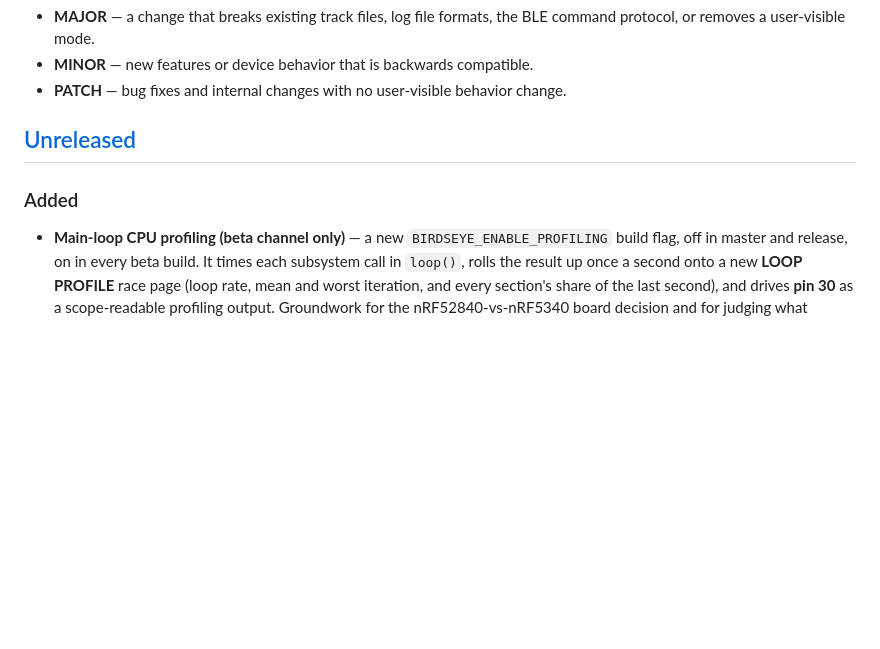
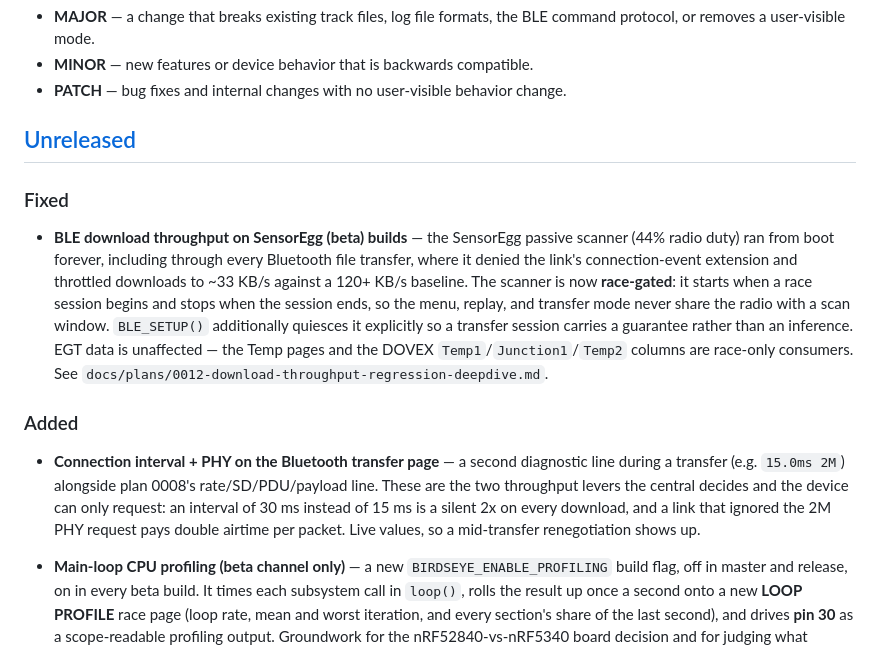
Before and after one commit to TheAngryRaven/DovesDataLogger, a Markdown page: CHANGELOG.md, the part around the change. GitHub-like rendering; blank space fills up the shorter version.

Commit message:
plan 0012: CHANGELOG — race-gated scanner fix + transfer-page link line

```diff
--- a/CHANGELOG.md
+++ b/CHANGELOG.md
@@ -12,7 +12,29 @@ and this project aims to follow [Semantic Versioning](https://semver.org/spec/v2
 
 ## [Unreleased]
 
+### Fixed
+
+- **BLE download throughput on SensorEgg (beta) builds** — the SensorEgg
+  passive scanner (44% radio duty) ran from boot forever, including through
+  every Bluetooth file transfer, where it denied the link's connection-event
+  extension and throttled downloads to ~33 KB/s against a 120+ KB/s
+  baseline. The scanner is now **race-gated**: it starts when a race session
+  begins and stops when the session ends, so the menu, replay, and transfer
+  mode never share the radio with a scan window. `BLE_SETUP()` additionally
+  quiesces it explicitly so a transfer session carries a guarantee rather
+  than an inference. EGT data is unaffected — the Temp pages and the DOVEX
+  `Temp1`/`Junction1`/`Temp2` columns are race-only consumers. See
+  `docs/plans/0012-download-throughput-regression-deepdive.md`.
+
 ### Added
+
+- **Connection interval + PHY on the Bluetooth transfer page** — a second
+  diagnostic line during a transfer (e.g. `15.0ms 2M`) alongside plan 0008's
+  rate/SD/PDU/payload line. These are the two throughput levers the central
+  decides and the device can only request: an interval of 30 ms instead of
+  15 ms is a silent 2x on every download, and a link that ignored the 2M PHY
+  request pays double airtime per packet. Live values, so a mid-transfer
+  renegotiation shows up.
 
 - **Main-loop CPU profiling (beta channel only)** — a new
   `BIRDSEYE_ENABLE_PROFILING` build flag, off in master and release, on
```
